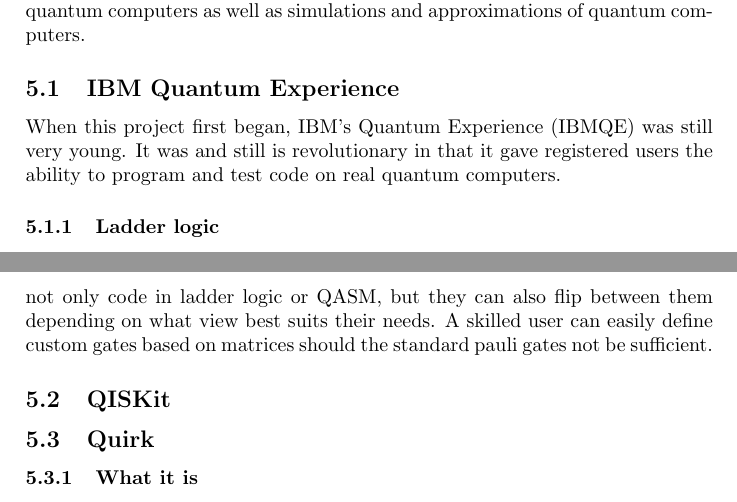
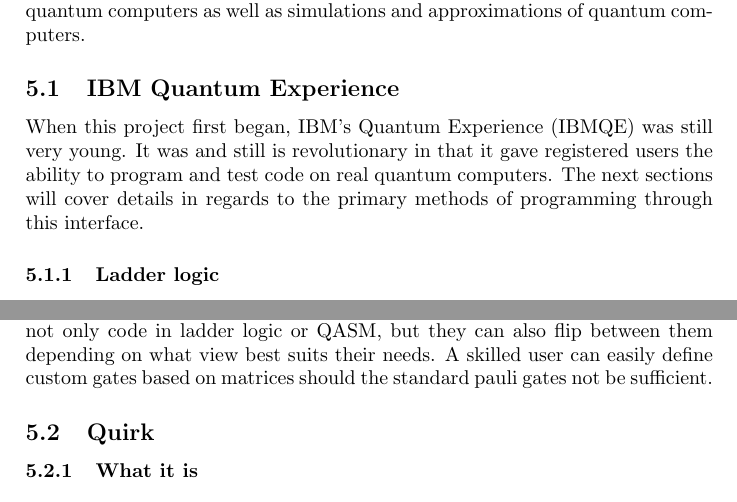
Before and after one commit to Macrofarad/ABITQC, a LaTeX paper (main.tex): two parts of pages 9 and 10 of 14, joined at a grey line, cut so that both start at the same text. Compiled offline with pdfLaTeX; a LaTeX package or settings file that is missing is left out.

Commit message:
formatting
commented out QISKit section for later

Adding in Pauli details and math

```diff
--- a/main.tex
+++ b/main.tex
@@ -422,7 +422,7 @@
 
 \subsection{IBM Quantum Experience}
 %basic sum of it
-When this project first began, IBM's Quantum Experience (IBMQE) was still very young.  It was and still is revolutionary in that it gave registered users the ability to program and test code on real quantum computers.
+When this project first began, IBM's Quantum Experience (IBMQE) was still very young.  It was and still is revolutionary in that it gave registered users the ability to program and test code on real quantum computers.  The next sections will cover details in regards to the primary methods of programming through this interface.
 \subsubsection{Ladder logic} % cite sources for JJ stuff
 For most users of IBMQE this is the primary thing they'll see.  It's a standard ladder logic interface and because of this, it is fairly intuitive.  With that said, because IBMQE is running on real hardware, it suffers from the restrictions of said hardware.  Qubits here are implemented physically via Pi Josephson Junctions, effectively a superconducting anharmonic oscillator.  This means that the frequency a qubit is oscillating at determines what qubits it can interact with.  Speaking from experience, to a new user that is extremely confusing if one isn't given an explanation.  The interface also lacks many basic multi-qubit gates due to their physical implementation not being possible at current time.\newline
 \newline
@@ -431,8 +431,12 @@
 In addition to the ability to program in ladder logic, IBMQE allows users to code their circuits in QASM.  This feature is extremely powerful as users can not only code in ladder logic or QASM, but they can also flip between them depending on what view best suits their needs.  A skilled user can easily define custom gates based on matrices should the standard pauli gates not be sufficient.
 
 %\subsubsection{Limitations} % Reserve, should be covered pretty well in previous sections
-\subsection{QISKit}%API called from external code
+%\subsection{QISKit}%API called from external code
+\label{QISKit}
+%While this section is currently commented out, it is quite important to include in later versions of this document
 
+%basic summary: QISKit is an api that allows classical programming languages such as python to communicate with quantum computers
+%Real world Implementations: Quantum Battleship, Using game to determine efficiency
 
 \subsection{Quirk}%Easily one of the best interfaces
 \subsubsection{What it is}
```
Also changed, not shown: main.pdf, 3 other files.
